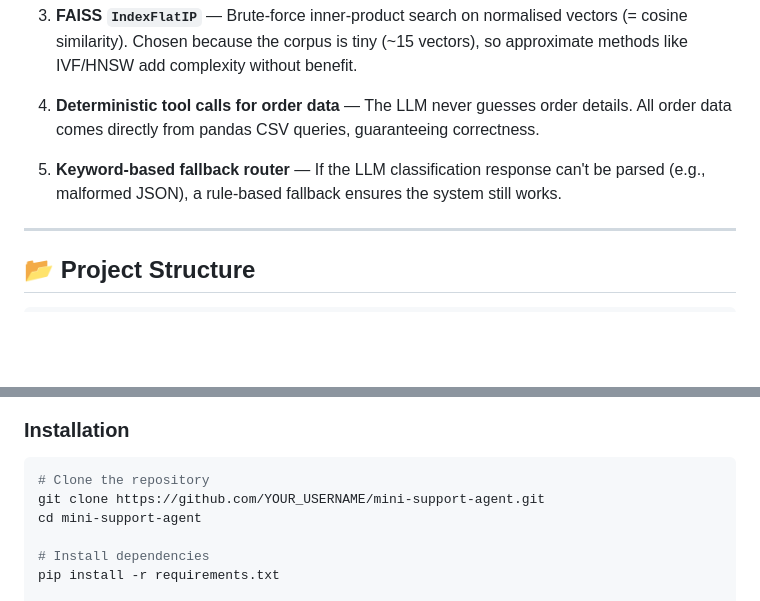
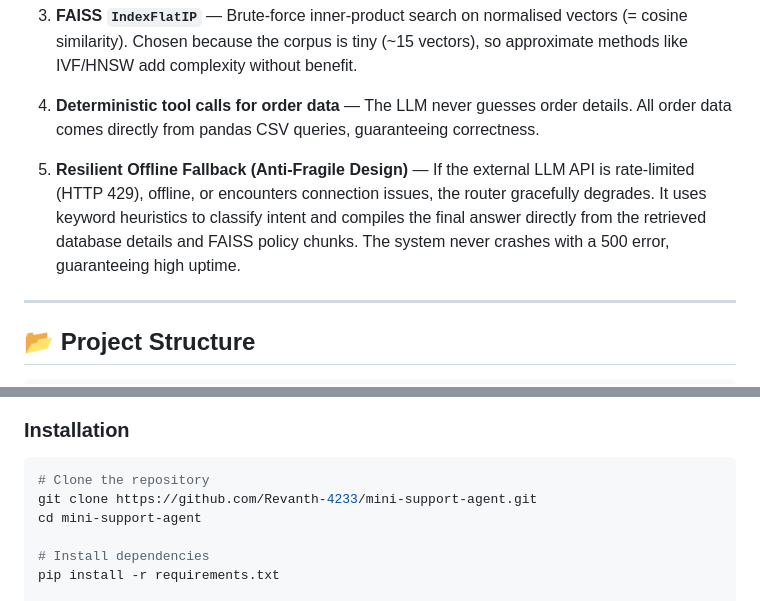
Before and after one commit to Revanth-4233/mini-support-agent, a Markdown page: README.md, 2 parts joined by grey strips. GitHub-like rendering; blank space fills up the shorter version.

Commit message:
Docs: Update README.md with the correct GitHub URL and document the Resilient Offline Fallback mechanism

````diff
--- a/README.md
+++ b/README.md
@@ -49,7 +49,7 @@ User Query
 
 4. **Deterministic tool calls for order data** — The LLM never guesses order details. All order data comes directly from pandas CSV queries, guaranteeing correctness.
 
-5. **Keyword-based fallback router** — If the LLM classification response can't be parsed (e.g., malformed JSON), a rule-based fallback ensures the system still works.
+5. **Resilient Offline Fallback (Anti-Fragile Design)** — If the external LLM API is rate-limited (HTTP 429), offline, or encounters connection issues, the router gracefully degrades. It uses keyword heuristics to classify intent and compiles the final answer directly from the retrieved database details and FAISS policy chunks. The system never crashes with a 500 error, guaranteeing high uptime.
 
 ---
 
@@ -97,7 +97,7 @@ mini-support-agent/
 
 ```bash
 # Clone the repository
-git clone https://github.com/YOUR_USERNAME/mini-support-agent.git
+git clone https://github.com/Revanth-4233/mini-support-agent.git
 cd mini-support-agent
 
 # Install dependencies
````
